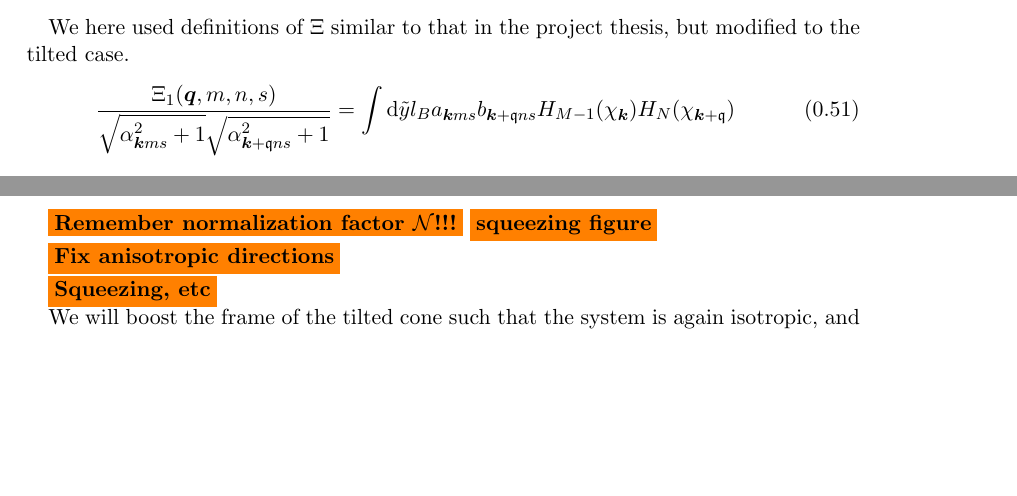
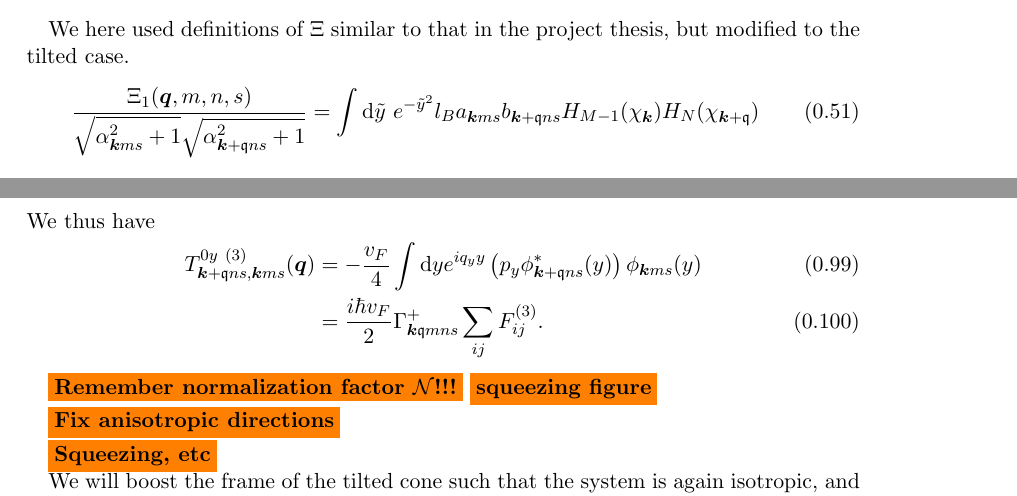
Before and after one commit to Northo/MasterThesis, a LaTeX thesis (Thesis/master.tex, which reads Thesis/sections/typeii.tex): two parts of pages 12 and 18 of 22, joined at a grey line, cut so that both start at the same text, the shorter picture padded with empty space. Compiled offline with pdfLaTeX.

Commit message:
Minor updates

```diff
--- a/Thesis/sections/typeii.tex
+++ b/Thesis/sections/typeii.tex
@@ -627,6 +627,7 @@ We here used definitions of \( \Xi \) similar to that in the project thesis, but
   }
   =
   \int \mathrm{d} \tilde{y}
+  ~e^{-\tilde{y}^2}
   l_{B}
   a_{\vec{k} m s} b_{\vec{k} + \qvec{q} ns}
   H_{M-1} (\chi_{\vec{k}})
@@ -980,7 +982,7 @@ and
 In summary we have
 \begin{align}
   \label{eq:58}
-  T^{0y~(2)}_{\vec{k} + \qvec{q} ns, \vec{k} ms} (\vec{q}) &= + \frac{v_F}{2} \int \mathrm{d} y
+  T^{0y~(2)}_{\vec{k} + \qvec{q} ns, \vec{k} ms} (\vec{q}) &= + \frac{v_F}{4} \int \mathrm{d} y
   e^{i q_y q} \phi _{\vec{k} + \qvec{q} ns}^{*} (y) p_{y} \phi _{\vec{k} ms} (y)\\
 &= -\frac{ i \hbar v_{F} }{2}
                                                                                      \Gamma _{\vec{k} \qvec{q} m n s}^+
@@ -1071,6 +1073,18 @@ Furthermore,
                  \sqrt{\frac{N}{2}}
                  \frac{\alpha_{\vec{k} m}}{\alpha _{\vec{k} + \qvec{q} n}}
                  \Xi_2 ( \bar{\vec{q}}, m \mp 1, n, s ).
+\end{align}
+We thus have
+\begin{align}
+  \label{eq:60}
+  T^{0y~(3)}_{\vec{k} + \qvec{q} ns, \vec{k} ms} (\vec{q})
+  &= - \frac{v_F}{4}
+    \int \mathrm{d} y
+    e^{i q_y y}
+    \left( p_y \phi ^{*}_{\vec{k} + \qvec{q} ns}(y) \right) \phi _{\vec{k} m s}(y)\\
+  &= \frac{i \hbar v_F}{2}
+    \Gamma ^{+}_{\vec{k} \qvec{q} m n s}
+    \sum\limits_{ij}^{} F^{(3)}_{ij}.
 \end{align}
 
 
```
Also changed, not shown: Thesis/sections/typeii.tex (1 more changed lines).
